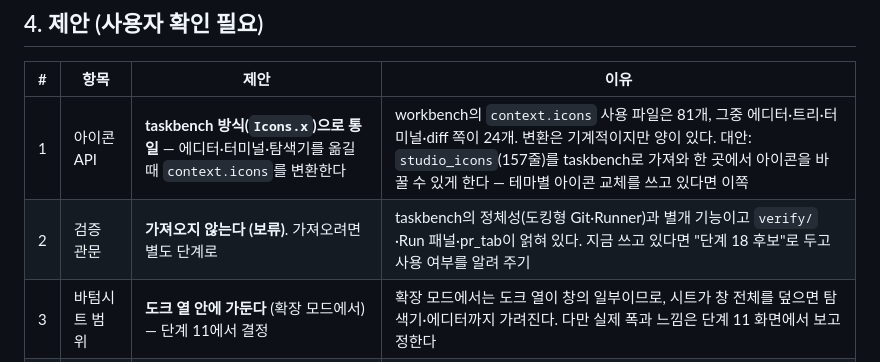
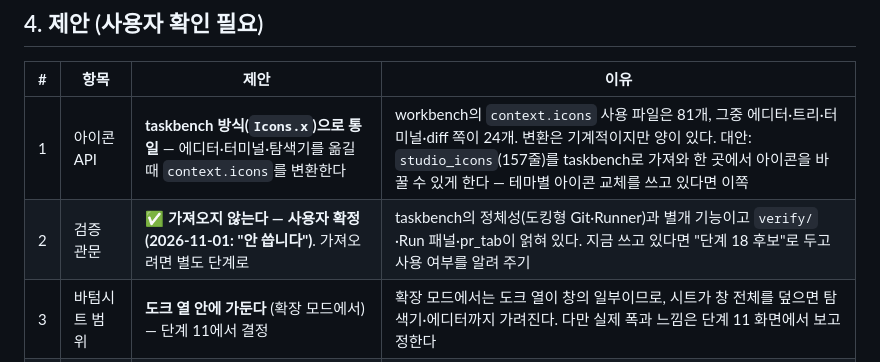
Before and after one commit to jejezz/daylight-taskbench, a Markdown page: docs/WORKBENCH_MERGE.md, the part around the change. GitHub-like rendering.

```diff
--- a/docs/WORKBENCH_MERGE.md
+++ b/docs/WORKBENCH_MERGE.md
@@ -54,7 +54,7 @@ pr_tab(472토큰), widgets(376), release_tab(76), branches_tab(71)의 차이는
 | # | 항목 | 제안 | 이유 |
 |---|---|---|---|
 | 1 | 아이콘 API | **taskbench 방식(`Icons.x`)으로 통일** — 에디터·터미널·탐색기를 옮길 때 `context.icons`를 변환한다 | workbench의 `context.icons` 사용 파일은 81개, 그중 에디터·트리·터미널·diff 쪽이 24개. 변환은 기계적이지만 양이 있다. 대안: `studio_icons`(157줄)를 taskbench로 가져와 한 곳에서 아이콘을 바꿀 수 있게 한다 — 테마별 아이콘 교체를 쓰고 있다면 이쪽 |
-| 2 | 검증 관문 | **가져오지 않는다 (보류)**. 가져오려면 별도 단계로 | taskbench의 정체성(도킹형 Git·Runner)과 별개 기능이고 `verify/`·Run 패널·pr_tab이 얽혀 있다. 지금 쓰고 있다면 "단계 18 후보"로 두고 사용 여부를 알려 주기 |
+| 2 | 검증 관문 | ✅ **가져오지 않는다 — 사용자 확정(2026-11-01: "안 씁니다")**. 가져오려면 별도 단계로 | taskbench의 정체성(도킹형 Git·Runner)과 별개 기능이고 `verify/`·Run 패널·pr_tab이 얽혀 있다. 지금 쓰고 있다면 "단계 18 후보"로 두고 사용 여부를 알려 주기 |
 | 3 | 바텀시트 범위 | **도크 열 안에 가둔다** (확장 모드에서) — 단계 11에서 결정 | 확장 모드에서는 도크 열이 창의 일부이므로, 시트가 창 전체를 덮으면 탐색기·에디터까지 가려진다. 다만 실제 폭과 느낌은 단계 11 화면에서 보고 정한다 |
 | 4 | 문구·설정 키 | taskbench 쪽을 그대로 | A 표 |
 | 5 | 확인 못 한 수정 3건 | 단계 11·16의 완료 조건에 실제 확인 항목으로 넣는다 | B-4 |
```
Also changed, not shown: PLAN.md (+2 -1 lines).
